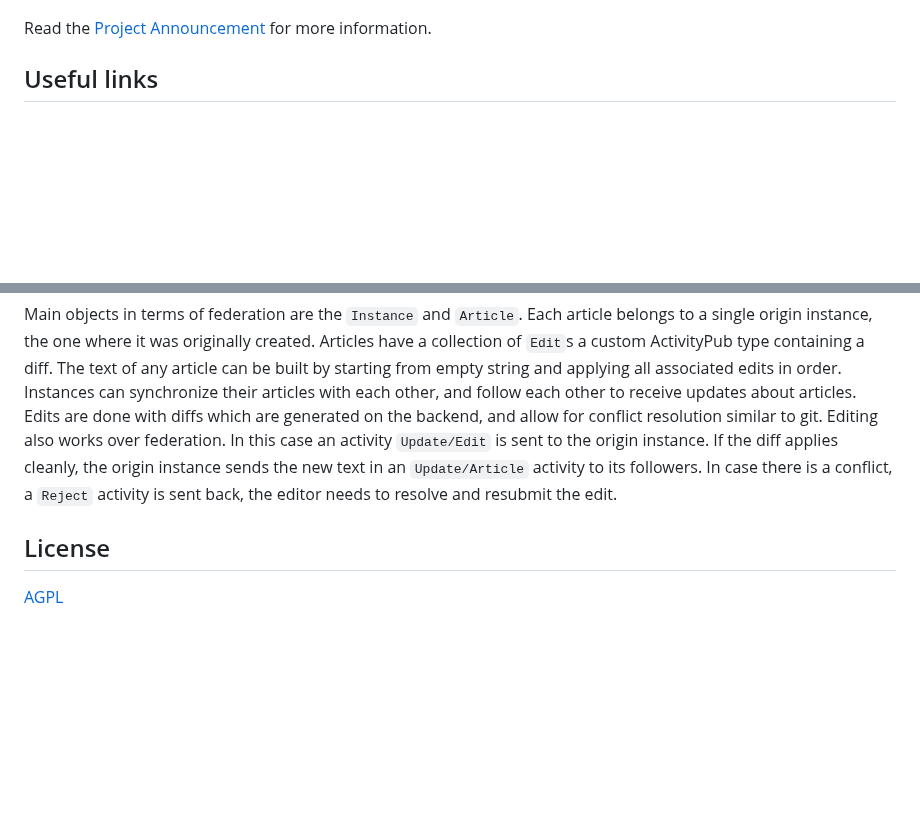
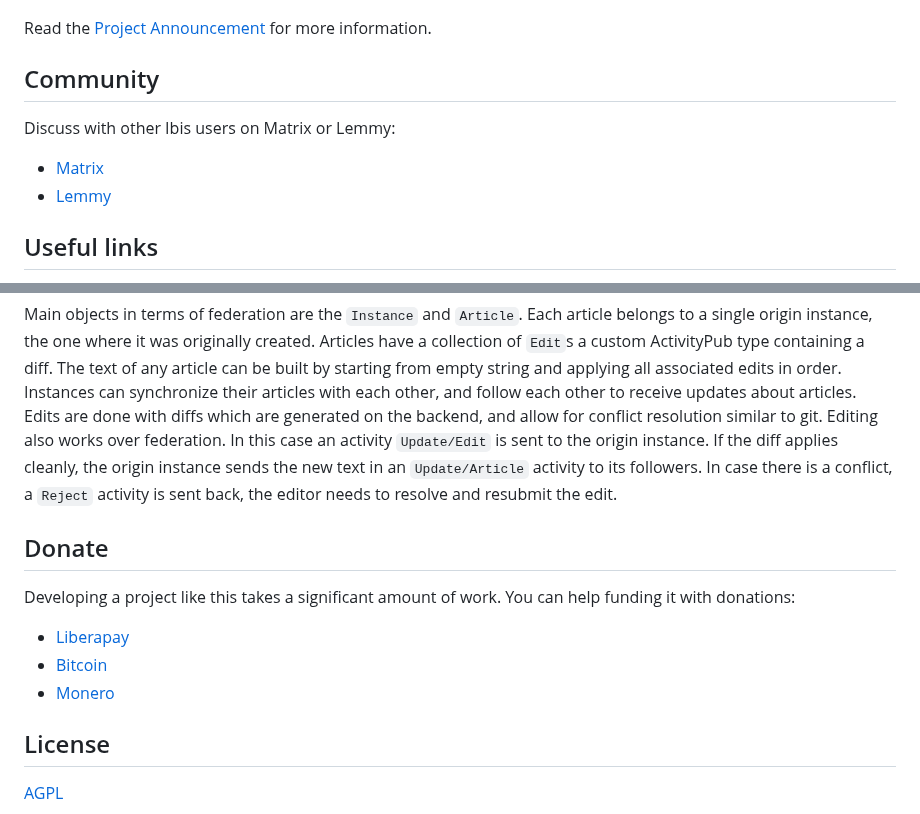
Before and after one commit to Nutomic/ibis, a Markdown page: README.md, 2 parts joined by grey strips. Rendered like a GitHub page; blank space fills up the shorter version.

Commit message:
Add community and donate links to readme

```diff
--- a/README.md
+++ b/README.md
@@ -6,6 +6,13 @@ Ibis is a federated online encyclopedia similar to Wikipedia.  Users can read, c
 The project uses the same technology as [Lemmy](https://join-lemmy.org/) and benefits from lessons learned during its development. It is currently in a proof of concept stage. Core features are already working, including creation and editing of articles, full federation and a basic frontend. You can see it in action on [ibis.wiki](https://ibis.wiki). However more work is needed to get the project ready for production use, to add features like moderation tools, user account management, media support, article discussions and better web design. Contributions are welcome!
 
 Read the [Project Announcement](https://ibis.wiki/article/Announcing_Ibis,_the_federated_Wikipedia_Alternative) for more information.
+
+## Community
+
+Discuss with other Ibis users on Matrix or Lemmy:
+
+- [Matrix](https://matrix.to/#/#ibis:matrix.org)
+- [Lemmy](https://lemmy.ml/c/ibis)
 
 ## Useful links
 
@@ -32,6 +39,14 @@ By default the frontend runs on port 8080, which can be changed with env var `TR
 
 Main objects in terms of federation are the `Instance` and `Article`. Each article belongs to a single origin instance, the one where it was originally created. Articles have a collection of `Edit`s a custom ActivityPub type containing a diff. The text of any article can be built by starting from empty string and applying all associated edits in order. Instances can synchronize their articles with each other, and follow each other to receive updates about articles. Edits are done with diffs which are generated on the backend, and allow for conflict resolution similar to git. Editing also works over federation. In this case an activity `Update/Edit` is sent to the origin instance. If the diff applies cleanly, the origin instance sends the new text in an `Update/Article` activity to its followers. In case there is a conflict, a `Reject` activity is sent back, the editor needs to resolve and resubmit the edit.
 
+## Donate
+
+Developing a project like this takes a significant amount of work. You can help funding it with donations:
+
+- [Liberapay](https://liberapay.com/Ibis/)
+- [Bitcoin](bitcoin:bc1q6mqlqc84q2h55jkkjvex4kc6h9h534rj87rv2l)
+- [Monero](monero:84xnACZv82UNTEGNkttLTH8sCeV9Cdr8dHMJSNP6V2hEJW7C17S9xQTUCghwG8TePrRD9wfiPRWcwYvSTHUNoyJ4AXnQYLD)
+
 ## License
 
 [AGPL](LICENSE)
```
